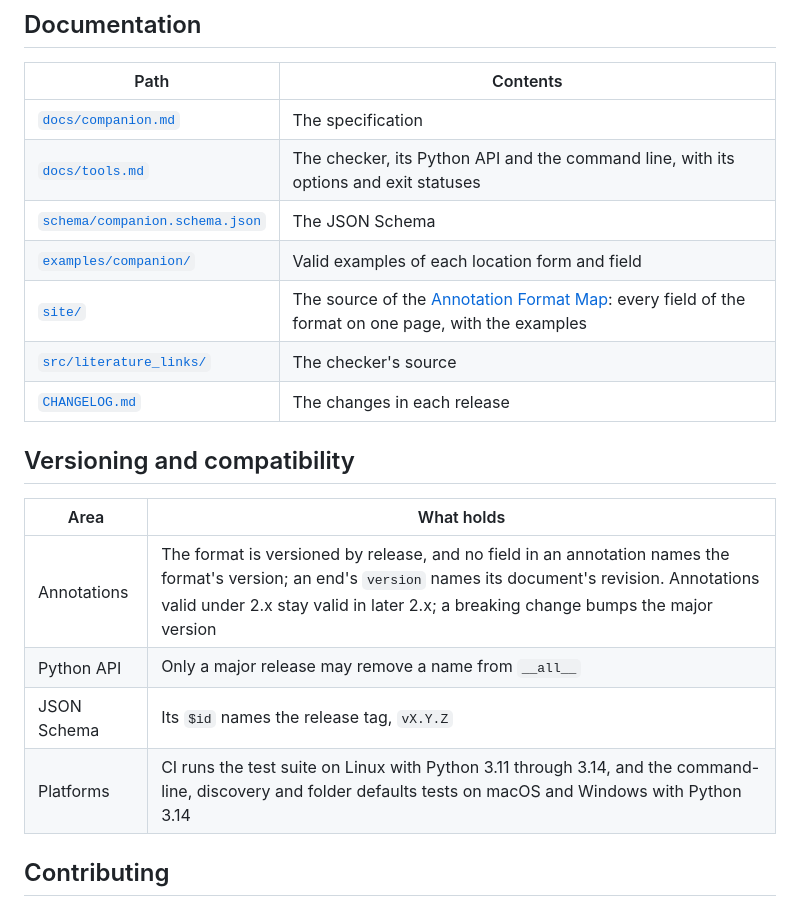
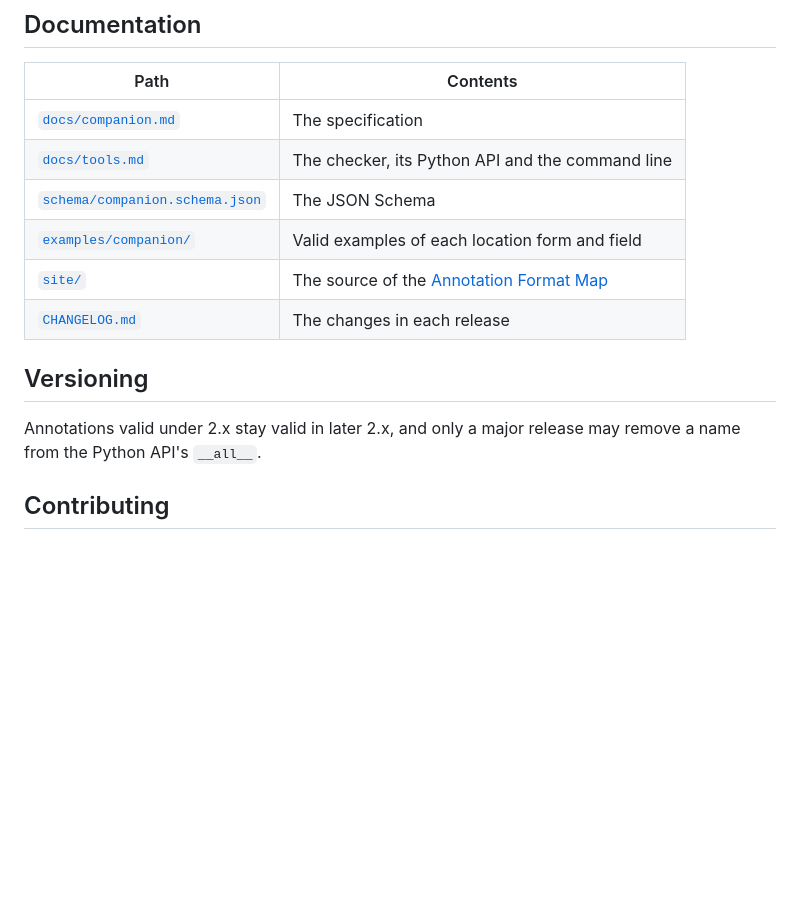
Before and after one commit to mathlib-initiative/literature-links, a Markdown page: README.md, the part around one of its changes. Rendered like a GitHub page; blank space fills up the shorter version.

```diff
--- a/README.md
+++ b/README.md
@@ -139,21 +90,16 @@ exit statuses.
 | Path | Contents |
 |---|---|
 | [`docs/companion.md`](docs/companion.md) | The specification |
-| [`docs/tools.md`](docs/tools.md) | The checker, its Python API and the command line, with its options and exit statuses |
+| [`docs/tools.md`](docs/tools.md) | The checker, its Python API and the command line |
 | [`schema/companion.schema.json`](schema/companion.schema.json) | The JSON Schema |
 | [`examples/companion/`](examples/companion/) | Valid examples of each location form and field |
-| [`site/`](site/) | The source of the [Annotation Format Map](https://mathlib-initiative.github.io/literature-links/): every field of the format on one page, with the examples |
-| [`src/literature_links/`](src/literature_links/) | The checker's source |
+| [`site/`](site/) | The source of the [Annotation Format Map](https://mathlib-initiative.github.io/literature-links/) |
 | [`CHANGELOG.md`](CHANGELOG.md) | The changes in each release |
 
-## Versioning and compatibility
+## Versioning
 
-| Area | What holds |
-|---|---|
-| Annotations | The format is versioned by release, and no field in an annotation names the format's version; an end's `version` names its document's revision. Annotations valid under 2.x stay valid in later 2.x; a breaking change bumps the major version |
-| Python API | Only a major release may remove a name from `__all__` |
-| JSON Schema | Its `$id` names the release tag, `vX.Y.Z` |
-| Platforms | CI runs the test suite on Linux with Python 3.11 through 3.14, and the command-line, discovery and folder defaults tests on macOS and Windows with Python 3.14 |
+Annotations valid under 2.x stay valid in later 2.x, and only a major release may
+remove a name from the Python API's `__all__`.
 
 ## Contributing
 
```
Also changed, not shown: other parts of README.md (+23 -72 lines).
